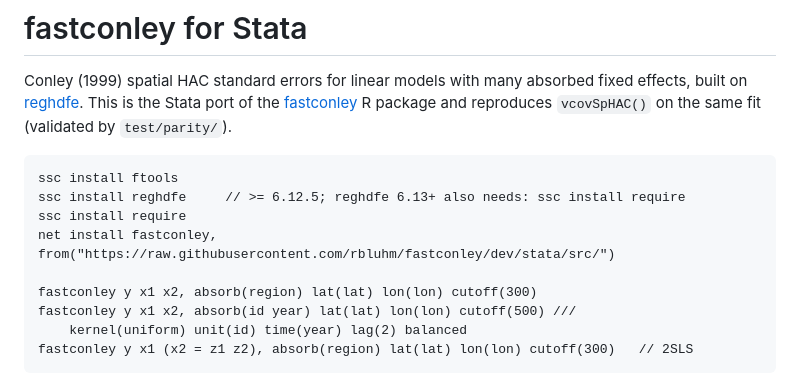
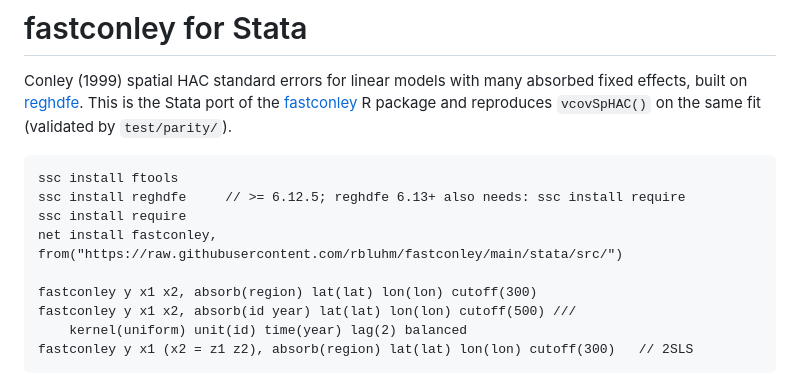
Before and after one commit to rbluhm/fastconley, a Markdown page: stata/README.md, the part around the change. GitHub-like rendering.

Commit message:
Stata README: install from main
Co-Authored-By: Claude Fable 5.1 <noreply@anthropic.com>
Claude-Session: https://claude.ai/code/session_01U9eqtVWxsns4uM8WDF8TUY

```diff
--- a/stata/README.md
+++ b/stata/README.md
@@ -10,7 +10,7 @@ R package and reproduces `vcovSpHAC()` on the same fit (validated by
 ssc install ftools
 ssc install reghdfe     // >= 6.12.5; reghdfe 6.13+ also needs: ssc install require
 ssc install require
-net install fastconley, from("https://raw.githubusercontent.com/rbluhm/fastconley/dev/stata/src/")
+net install fastconley, from("https://raw.githubusercontent.com/rbluhm/fastconley/main/stata/src/")
 
 fastconley y x1 x2, absorb(region) lat(lat) lon(lon) cutoff(300)
 fastconley y x1 x2, absorb(id year) lat(lat) lon(lon) cutoff(500) ///
```
